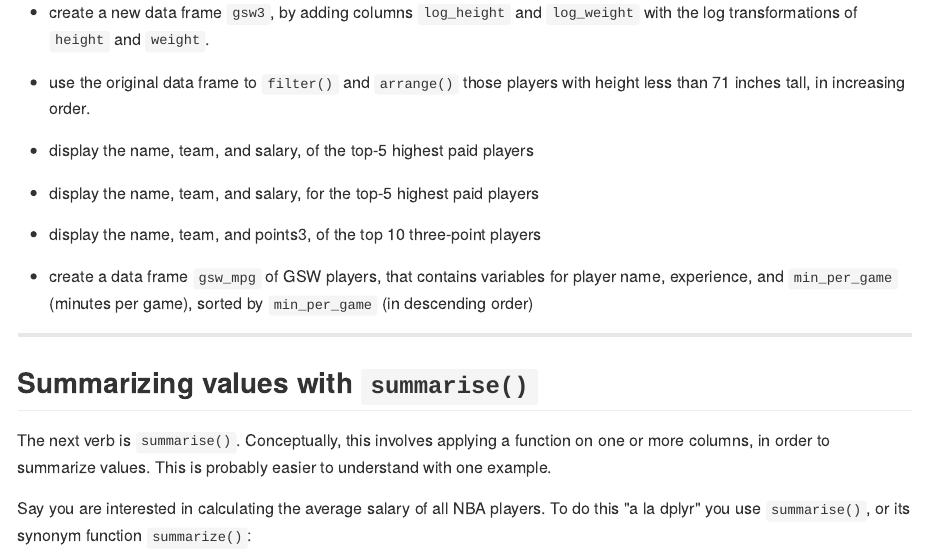
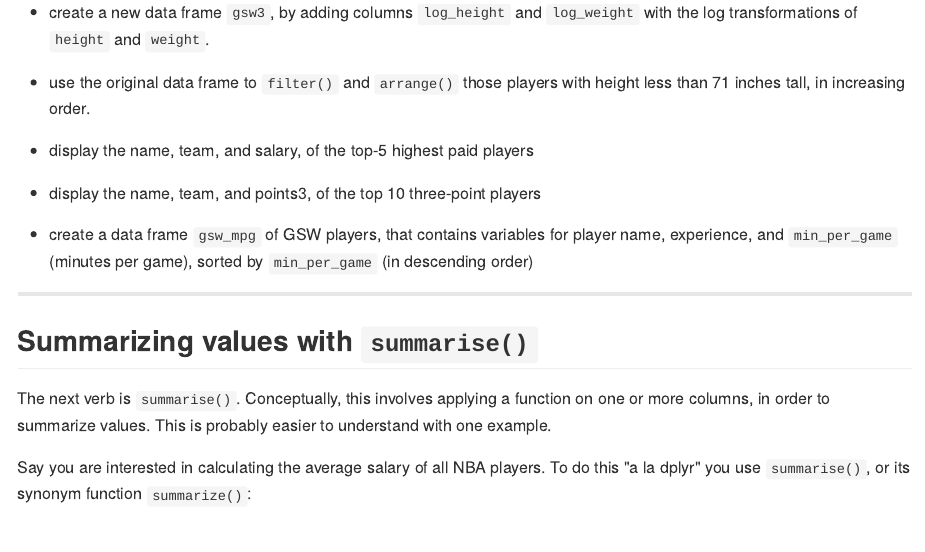
Before and after one commit to ucb-stat133/stat133-fall-2019, an R Markdown document (labs/lab03-dplyr-basics.Rmd): the page in a window 1100 px wide, from 6410 px down. The pictures show the output file labs/lab03-dplyr-basics.md that the author committed with the source, drawn offline in the style of GitHub.

Commit message:
labs: remove duplicate question in lab03

```diff
--- a/labs/lab03-dplyr-basics.Rmd
+++ b/labs/lab03-dplyr-basics.Rmd
@@ -250,8 +250,6 @@ with the log transformations of `height` and `weight`.
 - use the original data frame to `filter()` and `arrange()` those players with height less than 71 inches tall, in increasing order.
 
 - display the name, team, and salary, of the top-5 highest paid players
-
-- display the name, team, and salary, for the top-5 highest paid players
 
 - display the name, team, and points3, of the top 10 three-point players
 
```
Also changed, not shown: labs/lab03-dplyr-basics.md.
